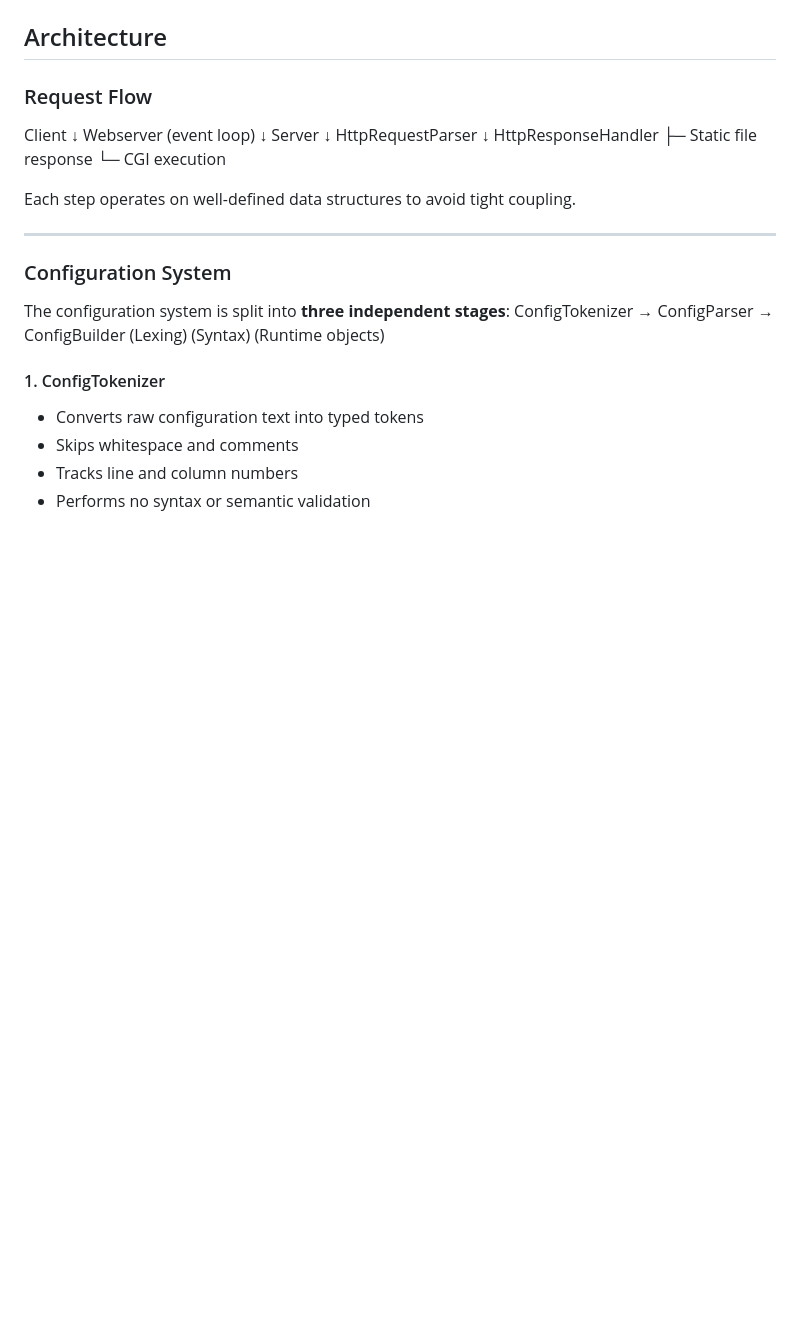
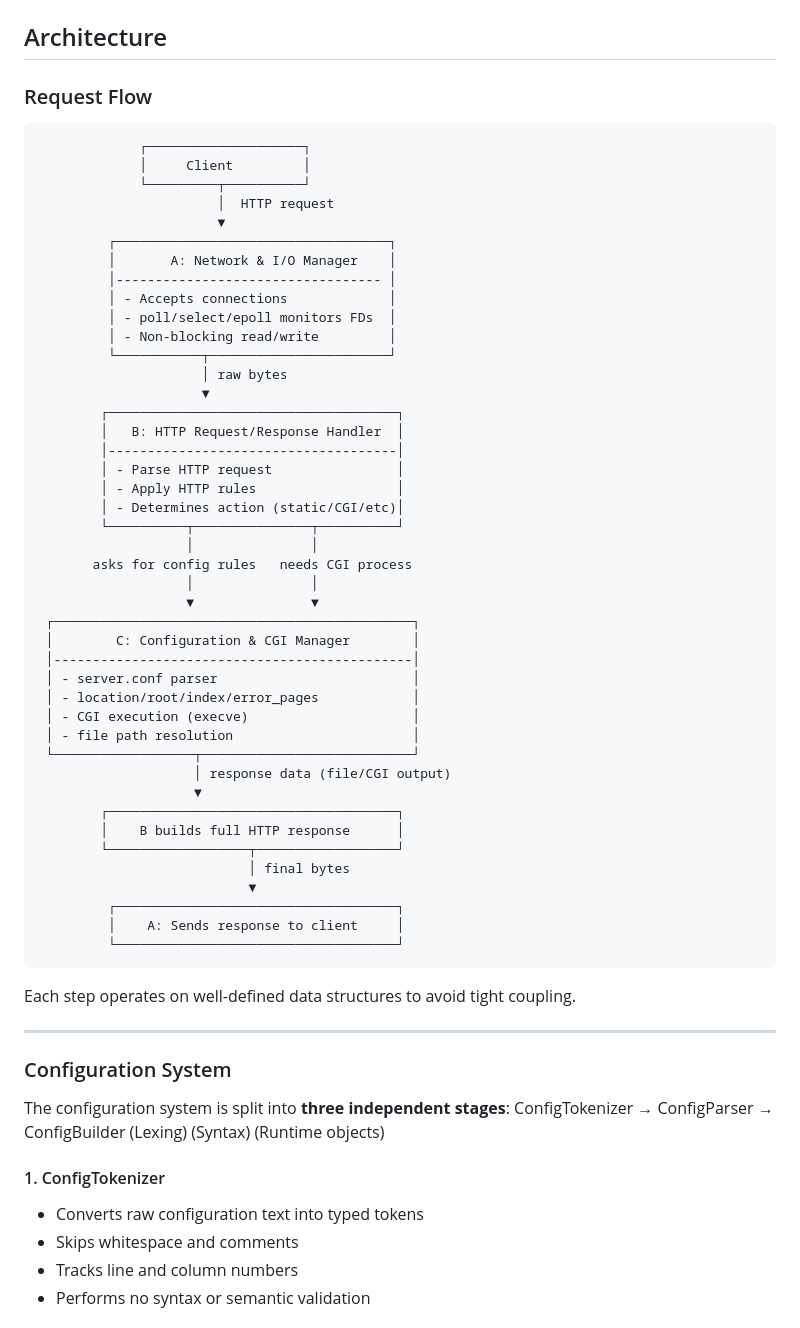
Before and after one commit to Yuxin29/Webserver, a Markdown page: README.md, the part around one of its changes. Rendered like a GitHub page; blank space fills up the shorter version.

````diff
--- a/README.md
+++ b/README.md
@@ -76,18 +76,52 @@ The implementation focuses on **clarity, correctness, and strict separation of r
 ## Architecture
 
 ### Request Flow
-Client
-↓
-Webserver (event loop)
-↓
-Server
-↓
-HttpRequestParser
-↓
-HttpResponseHandler
-├─ Static file response
-└─ CGI execution
 
+```
+             ┌────────────────────┐
+             │     Client         │
+             └─────────┬──────────┘
+                       │  HTTP request
+                       ▼
+         ┌───────────────────────────────────┐
+         │       A: Network & I/O Manager    │
+         │---------------------------------- │
+         │ - Accepts connections             │
+         │ - poll/select/epoll monitors FDs  │
+         │ - Non-blocking read/write         │
+         └───────────┬───────────────────────┘
+                     │ raw bytes
+                     ▼
+        ┌─────────────────────────────────────┐
+        │   B: HTTP Request/Response Handler  │
+        │-------------------------------------│
+        │ - Parse HTTP request                │
+        │ - Apply HTTP rules                  │
+        │ - Determines action (static/CGI/etc)│
+        └──────────┬───────────────┬──────────┘
+                   │               │
+       asks for config rules   needs CGI process
+                   │               │
+                   ▼               ▼
+ ┌──────────────────────────────────────────────┐
+ │        C: Configuration & CGI Manager        │
+ │----------------------------------------------│
+ │ - server.conf parser                         │
+ │ - location/root/index/error_pages            │
+ │ - CGI execution (execve)                     │
+ │ - file path resolution                       │
+ └──────────────────┬───────────────────────────┘
+                    │ response data (file/CGI output)
+                    ▼
+        ┌─────────────────────────────────────┐
+        │    B builds full HTTP response      │
+        └──────────────────┬──────────────────┘
+                           │ final bytes
+                           ▼
+         ┌────────────────────────────────────┐
+         │    A: Sends response to client     │
+         └────────────────────────────────────┘
+```
 
 Each step operates on well-defined data structures to avoid tight coupling.
 
````
Also changed, not shown: other parts of README.md (+13 -31 lines).
